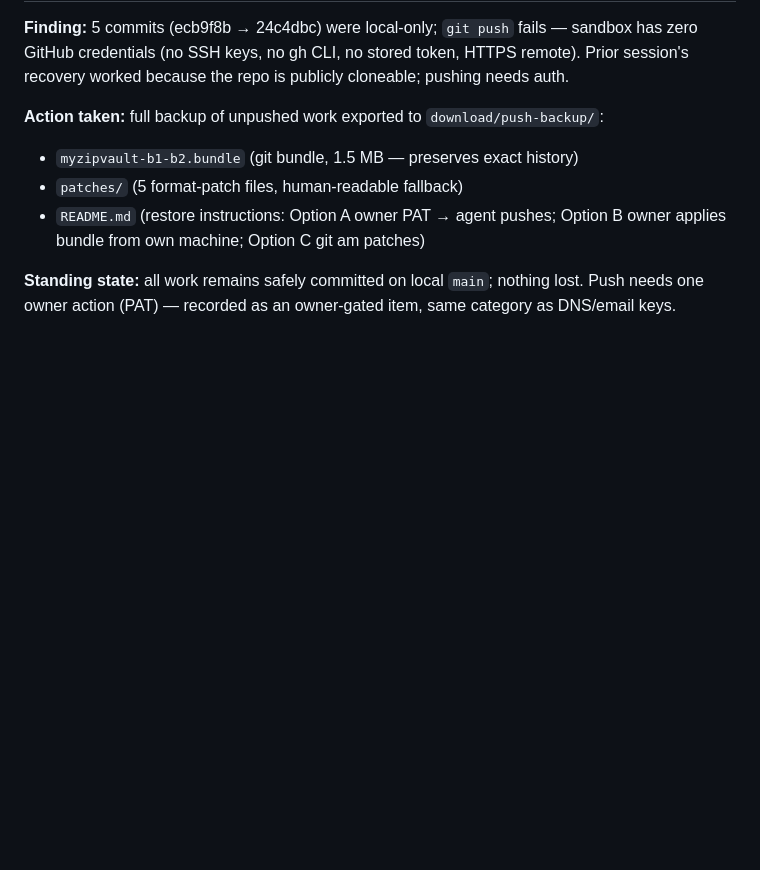
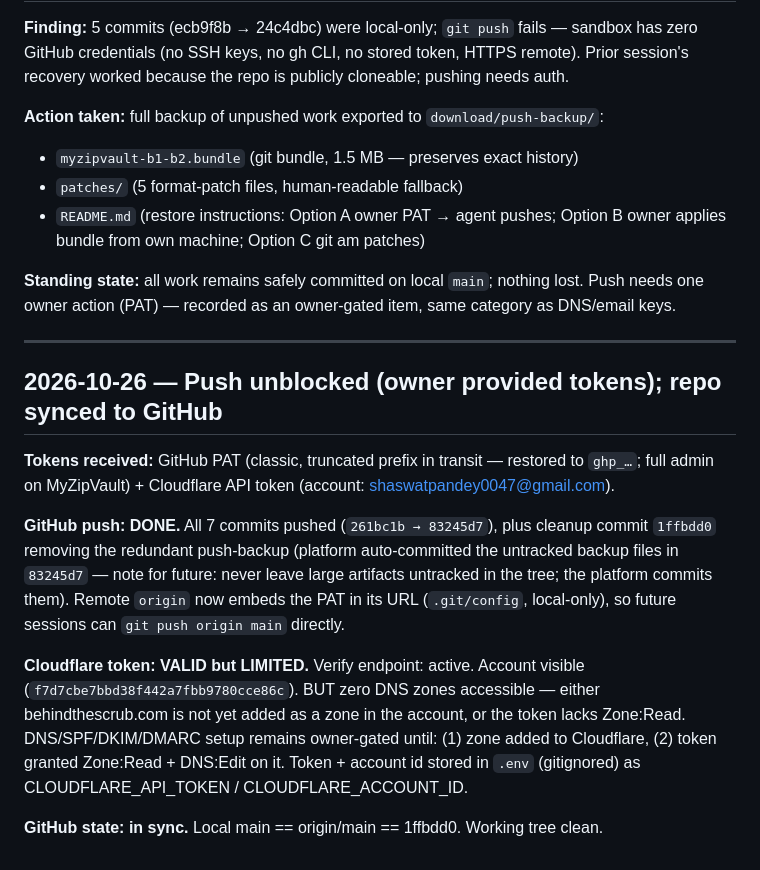
Before and after one commit to shaswatandfriends/MyZipVault, a Markdown page: worklog.md, the part around the change. Rendered like a GitHub page; blank space fills up the shorter version.

Commit message:
docs(worklog): push unblocked — repo synced to GitHub; CF token valid but no zone access yet (DNS setup still owner-gated)

```diff
--- a/worklog.md
+++ b/worklog.md
@@ -1011,3 +1011,15 @@ Stage Summary:
 - `README.md` (restore instructions: Option A owner PAT → agent pushes; Option B owner applies bundle from own machine; Option C git am patches)
 
 **Standing state:** all work remains safely committed on local `main`; nothing lost. Push needs one owner action (PAT) — recorded as an owner-gated item, same category as DNS/email keys.
+
+---
+
+## 2026-10-26 — Push unblocked (owner provided tokens); repo synced to GitHub
+
+**Tokens received:** GitHub PAT (classic, truncated prefix in transit — restored to `ghp_…`; full admin on MyZipVault) + Cloudflare API token (account: shaswatpandey0047@gmail.com).
+
+**GitHub push: DONE.** All 7 commits pushed (`261bc1b → 83245d7`), plus cleanup commit `1ffbdd0` removing the redundant push-backup (platform auto-committed the untracked backup files in `83245d7` — note for future: never leave large artifacts untracked in the tree; the platform commits them). Remote `origin` now embeds the PAT in its URL (`.git/config`, local-only), so future sessions can `git push origin main` directly.
+
+**Cloudflare token: VALID but LIMITED.** Verify endpoint: active. Account visible (`f7d7cbe7bbd38f442a7fbb9780cce86c`). BUT zero DNS zones accessible — either behindthescrub.com is not yet added as a zone in the account, or the token lacks Zone:Read. DNS/SPF/DKIM/DMARC setup remains owner-gated until: (1) zone added to Cloudflare, (2) token granted Zone:Read + DNS:Edit on it. Token + account id stored in `.env` (gitignored) as CLOUDFLARE_API_TOKEN / CLOUDFLARE_ACCOUNT_ID.
+
+**GitHub state: in sync.** Local main == origin/main == 1ffbdd0. Working tree clean.
```
